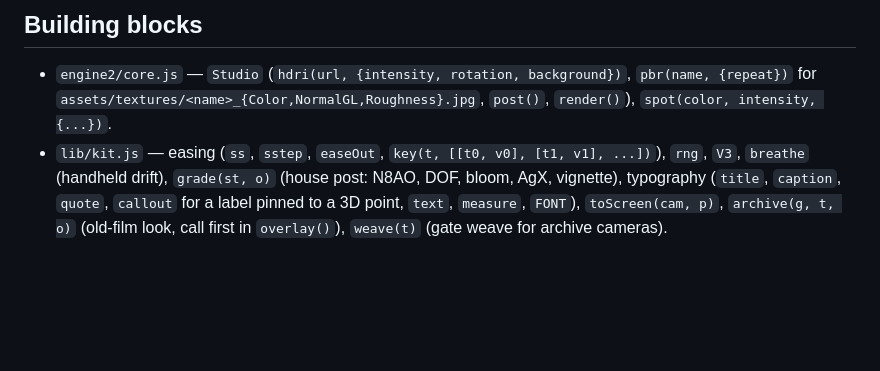
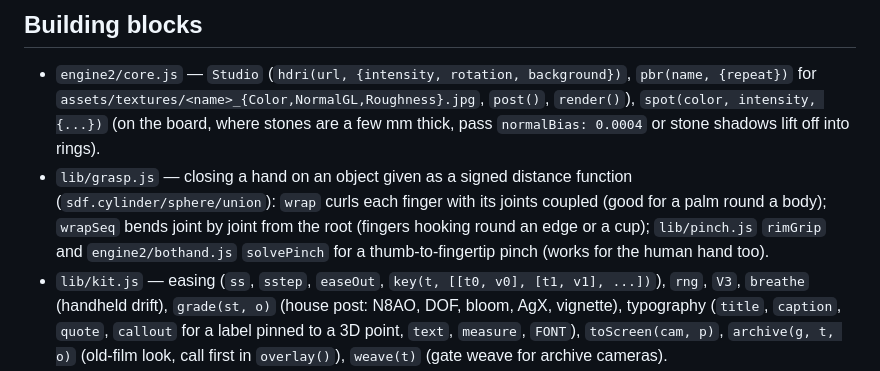
Before and after one commit to prizechoker/LingJI-Video, a Markdown page: video/shots/README.md, the part around the change. Drawn GitHub-style; blank space fills up the shorter version.

Commit message:
Shot guide: grasp helpers and board-scale shadow bias
Co-Authored-By: Claude Opus 5.5 <noreply@anthropic.com>
Claude-Session: https://claude.ai/code/session_01Hj5ZogFLERVEHECYMtLowj

```diff
--- a/video/shots/README.md
+++ b/video/shots/README.md
@@ -56,7 +56,12 @@ Run from `video/`:
 ## Building blocks
 
 - `engine2/core.js` — `Studio` (`hdri(url, {intensity, rotation, background})`, `pbr(name, {repeat})` for
-  `assets/textures/<name>_{Color,NormalGL,Roughness}.jpg`, `post()`, `render()`), `spot(color, intensity, {...})`.
+  `assets/textures/<name>_{Color,NormalGL,Roughness}.jpg`, `post()`, `render()`), `spot(color, intensity, {...})`
+  (on the board, where stones are a few mm thick, pass `normalBias: 0.0004` or stone shadows lift off into rings).
+- `lib/grasp.js` — closing a hand on an object given as a signed distance function (`sdf.cylinder/sphere/union`):
+  `wrap` curls each finger with its joints coupled (good for a palm round a body); `wrapSeq` bends joint by joint
+  from the root (fingers hooking round an edge or a cup); `lib/pinch.js` `rimGrip` and `engine2/bothand.js`
+  `solvePinch` for a thumb-to-fingertip pinch (works for the human hand too).
 - `lib/kit.js` — easing (`ss`, `sstep`, `easeOut`, `key(t, [[t0, v0], [t1, v1], ...])`), `rng`, `V3`, `breathe`
   (handheld drift), `grade(st, o)` (house post: N8AO, DOF, bloom, AgX, vignette), typography (`title`, `caption`,
   `quote`, `callout` for a label pinned to a 3D point, `text`, `measure`, `FONT`), `toScreen(cam, p)`,
```
